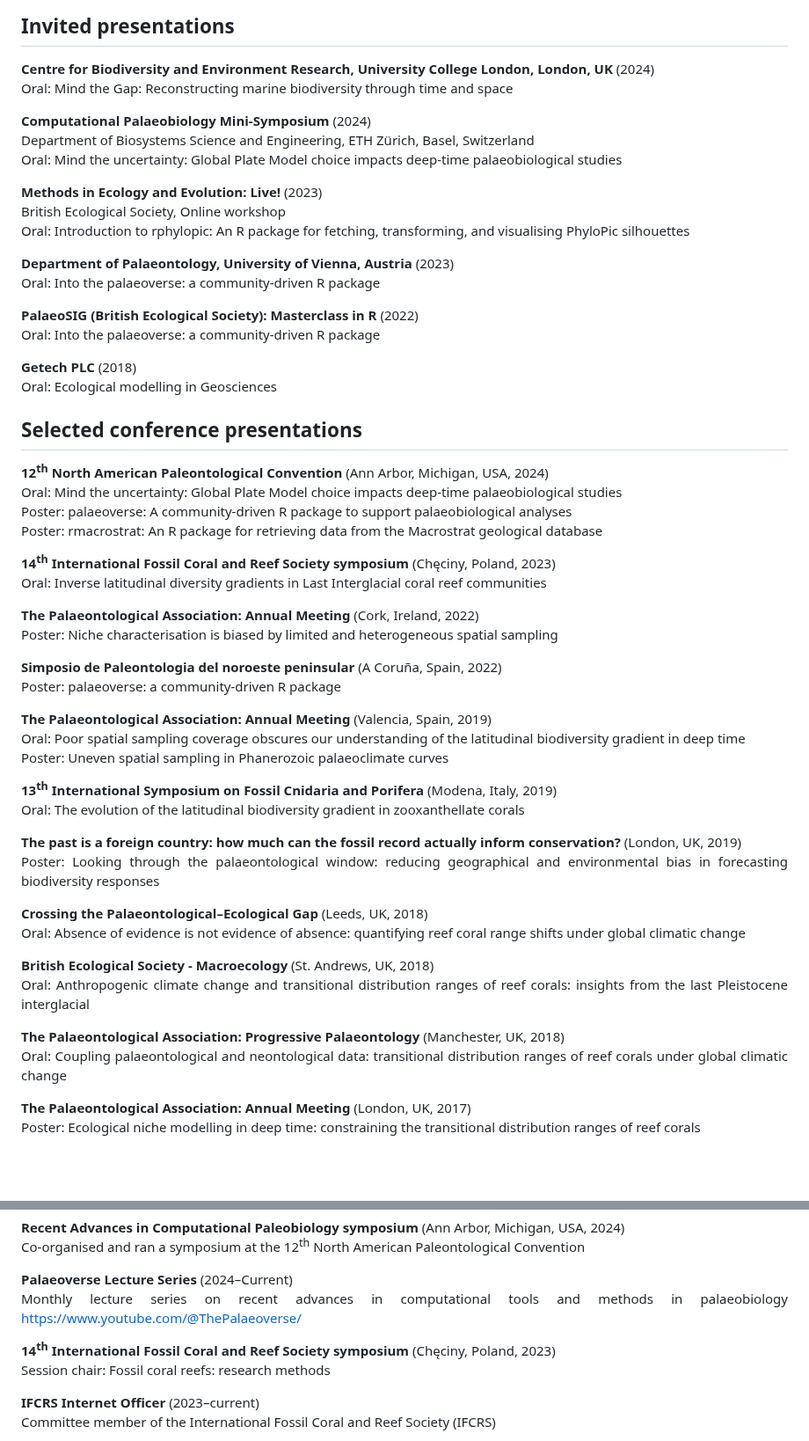
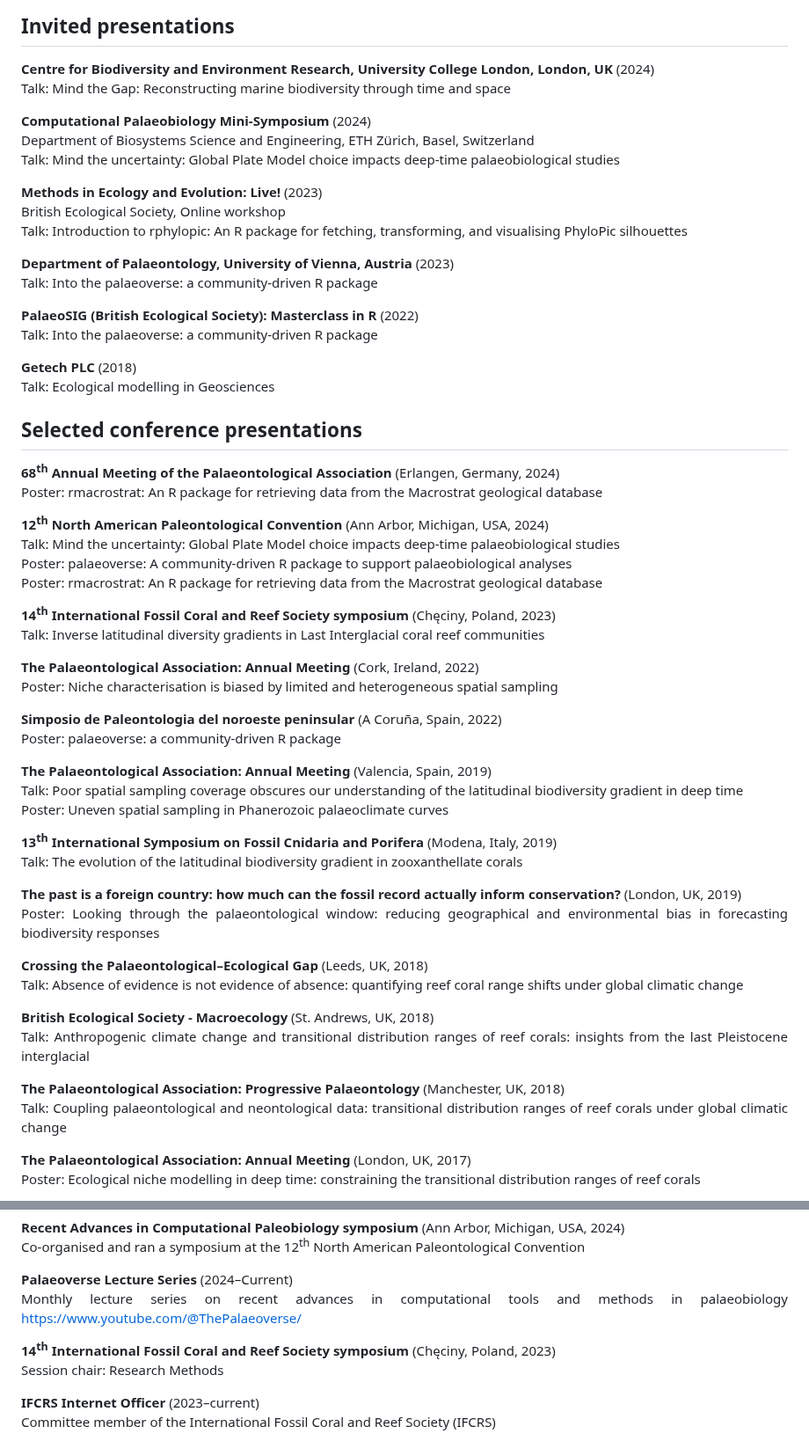
Before and after one commit to LewisAJones/cv-markdown, a Markdown page: README.md, 2 parts joined by grey strips. Shown at 88% size. GitHub-like rendering; blank space fills up the shorter version.

```diff
--- a/README.md
+++ b/README.md
@@ -167,34 +167,37 @@ Value: 50 GBP
 ## Invited presentations
 
 **Centre for Biodiversity and Environment Research, University College London, London, UK** (2024)
-Oral: Mind the Gap: Reconstructing marine biodiversity through time and space
+Talk: Mind the Gap: Reconstructing marine biodiversity through time and space
 
 **Computational Palaeobiology Mini-Symposium** (2024)
 Department of Biosystems Science and Engineering, ETH Z&uuml;rich, Basel, Switzerland
-Oral: Mind the uncertainty: Global Plate Model choice impacts deep-time palaeobiological studies
+Talk: Mind the uncertainty: Global Plate Model choice impacts deep-time palaeobiological studies
 
 **Methods in Ecology and Evolution: Live!** (2023)
 British Ecological Society, Online workshop
-Oral: Introduction to rphylopic: An R package for fetching, transforming, and visualising PhyloPic silhouettes
+Talk: Introduction to rphylopic: An R package for fetching, transforming, and visualising PhyloPic silhouettes
 
 **Department of Palaeontology, University of Vienna, Austria** (2023)
-Oral: Into the palaeoverse: a community-driven R package
+Talk: Into the palaeoverse: a community-driven R package
 
 **PalaeoSIG (British Ecological Society): Masterclass in R** (2022)
-Oral: Into the palaeoverse: a community-driven R package
+Talk: Into the palaeoverse: a community-driven R package
 
 **Getech PLC** (2018)
-Oral: Ecological modelling in Geosciences
+Talk: Ecological modelling in Geosciences
 
 ## Selected conference presentations
 
+**68<sup>th</sup> Annual Meeting of the Palaeontological Association** (Erlangen, Germany, 2024)
+Poster: rmacrostrat: An R package for retrieving data from the Macrostrat geological database
+
 **12<sup>th</sup> North American Paleontological Convention** (Ann Arbor, Michigan, USA, 2024)
-Oral: Mind the uncertainty: Global Plate Model choice impacts deep-time palaeobiological studies
+Talk: Mind the uncertainty: Global Plate Model choice impacts deep-time palaeobiological studies
 Poster: palaeoverse: A community-driven R package to support palaeobiological analyses
 Poster: rmacrostrat: An R package for retrieving data from the Macrostrat geological database
 
 **14<sup>th</sup> International Fossil Coral and Reef Society symposium** (Ch&#281;ciny, Poland, 2023)
-Oral: Inverse latitudinal diversity gradients in Last Interglacial coral reef communities
+Talk: Inverse latitudinal diversity gradients in Last Interglacial coral reef communities
 
 **The Palaeontological Association: Annual Meeting** (Cork, Ireland, 2022)
 Poster: Niche characterisation is biased by limited and heterogeneous spatial sampling
@@ -203,23 +206,23 @@ Poster: Niche characterisation is biased by limited and heterogeneous spatial sa
 Poster: palaeoverse: a community-driven R package
 
 **The Palaeontological Association: Annual Meeting** (Valencia, Spain, 2019)
-Oral: Poor spatial sampling coverage obscures our understanding of the latitudinal biodiversity gradient in deep time
+Talk: Poor spatial sampling coverage obscures our understanding of the latitudinal biodiversity gradient in deep time
 Poster: Uneven spatial sampling in Phanerozoic palaeoclimate curves
 
 **13<sup>th</sup> International Symposium on Fossil Cnidaria and Porifera** (Modena, Italy, 2019)
-Oral: The evolution of the latitudinal biodiversity gradient in zooxanthellate corals
+Talk: The evolution of the latitudinal biodiversity gradient in zooxanthellate corals
 
 **The past is a foreign country: how much can the fossil record actually inform conservation?** (London, UK, 2019)
 Poster: Looking through the palaeontological window: reducing geographical and environmental bias in forecasting biodiversity responses
 
 **Crossing the Palaeontological&ndash;Ecological Gap** (Leeds, UK, 2018)
-Oral: Absence of evidence is not evidence of absence: quantifying reef coral range shifts under global climatic change
+Talk: Absence of evidence is not evidence of absence: quantifying reef coral range shifts under global climatic change
 
 **British Ecological Society - Macroecology** (St. Andrews, UK, 2018)
-Oral: Anthropogenic climate change and transitional distribution ranges of reef corals: insights from the last Pleistocene interglacial
+Talk: Anthropogenic climate change and transitional distribution ranges of reef corals: insights from the last Pleistocene interglacial
 
 **The Palaeontological Association: Progressive Palaeontology** (Manchester, UK, 2018)
-Oral: Coupling palaeontological and neontological data: transitional distribution ranges of reef corals under global climatic change
+Talk: Coupling palaeontological and neontological data: transitional distribution ranges of reef corals under global climatic change
 
 **The Palaeontological Association: Annual Meeting** (London, UK, 2017)
 Poster: Ecological niche modelling in deep time: constraining the transitional distribution ranges of reef corals
@@ -337,7 +340,7 @@ Co-organised and ran a symposium at the 12<sup>th</sup> North American Paleontol
 Monthly lecture series on recent advances in computational tools and methods in palaeobiology [https://www.youtube.com/@ThePalaeoverse/](https://www.youtube.com/@ThePalaeoverse/)
 
 **14<sup>th</sup> International Fossil Coral and Reef Society symposium** (Ch&#281;ciny, Poland, 2023)
-Session chair: Fossil coral reefs: research methods
+Session chair: Research Methods
 
 **IFCRS Internet Officer** (2023&ndash;current)
 Committee member of the International Fossil Coral and Reef Society (IFCRS)
```
